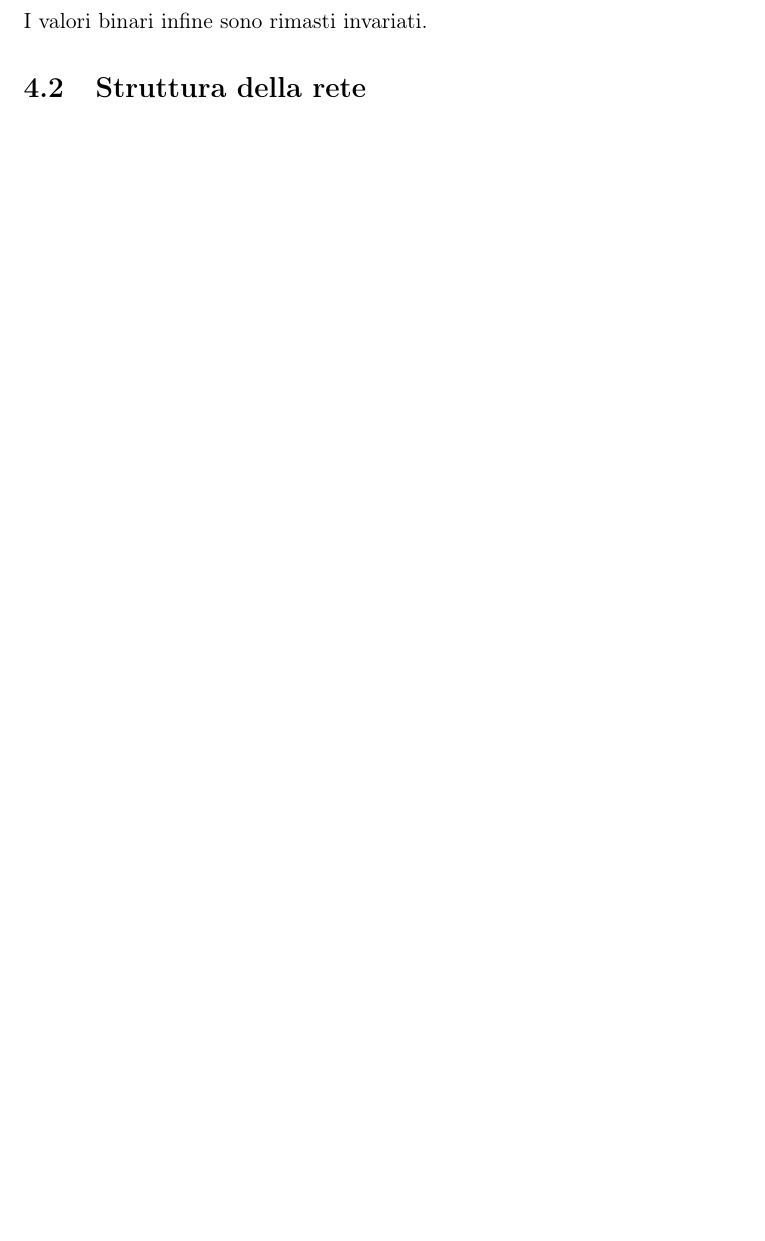
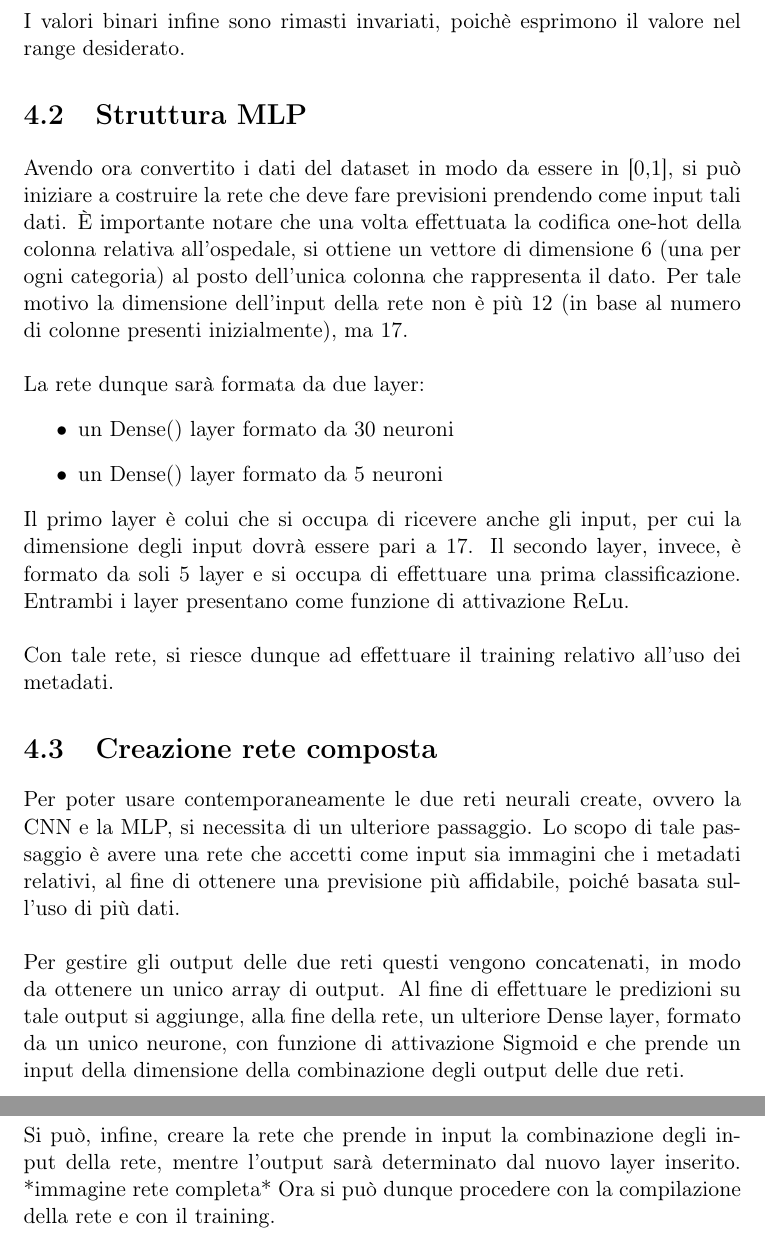
Before and after one commit to cronoimpius/Tesi, a LaTeX thesis (thesis_template.tex, which reads capitoli/4_eterogeneous_data.tex): part of page 15 of 17 before the commit and two parts of pages 16 and 17 of 19 after it, the two joined at a grey line, cut at the place of the change, the shorter picture padded with empty space. Compiled offline with pdfLaTeX.

Commit message:
New updates

```diff
--- a/capitoli/4_eterogeneous_data.tex
+++ b/capitoli/4_eterogeneous_data.tex
@@ -62,6 +62,39 @@ La trasformazione avviene mediante:
     \end{array}
 \end{equation*}
 \\\\
-I valori binari infine sono rimasti invariati.
+I valori binari infine sono rimasti invariati, poichè esprimono il valore nel range desiderato.
 
-\section{Struttura della rete}
+\section{Struttura MLP}
+
+Avendo ora convertito i dati del dataset in modo da essere in [0,1], si può iniziare a costruire la rete che deve fare previsioni
+prendendo come input tali dati.
+È importante notare che una volta effettuata la codifica one-hot della colonna relativa all'ospedale, si ottiene un vettore di dimensione 6 (una per ogni categoria) al
+posto dell'unica colonna che rappresenta il dato. Per tale motivo la dimensione dell'input della rete non è
+più 12 (in base al numero di colonne presenti inizialmente), ma 17.
+\\\\
+La rete dunque sarà formata da due layer:
+\begin{itemize}
+    \item un Dense() layer formato da 30 neuroni
+    \item un Dense() layer formato da 5 neuroni
+\end{itemize}
+Il primo layer è colui che si occupa di ricevere anche gli input, per cui la dimensione degli input dovrà essere pari a 17.
+Il secondo layer, invece, è formato da soli 5 layer e si occupa di effettuare una prima classificazione.
+Entrambi i layer presentano come funzione di attivazione ReLu.
+\\\\
+Con tale rete, si riesce dunque ad effettuare il training relativo all'uso dei metadati.
+
+\section{Creazione rete composta}
+Per poter usare contemporaneamente le due reti neurali create, ovvero la CNN e la MLP, si necessita di
+un ulteriore passaggio.
+Lo scopo di tale passaggio è avere una rete che accetti come input sia immagini che i metadati relativi, al fine
+di ottenere una previsione più affidabile, poiché basata sull'uso di più dati.
+\\\\
+Per gestire gli output delle due reti questi vengono concatenati, in modo da ottenere un unico array di output.
+Al fine di effettuare le predizioni su tale output si aggiunge, alla fine della rete, un ulteriore
+Dense layer, formato da un unico neurone, con funzione di attivazione Sigmoid e che prende un input della
+dimensione della combinazione degli output delle due reti.
+\\\\
+Si può, infine, creare la rete che prende in input la combinazione degli input della rete, mentre l'output sarà determinato
+dal nuovo layer inserito.
+*immagine rete completa*
+Ora si può dunque procedere con la compilazione della rete e con il training.
```
Also changed, not shown: capitoli/3_tf_cnn.tex (+11 -1 lines), thesis_template.pdf, capitoli/4_eterogeneous_data.tex (4 more changed lines).
